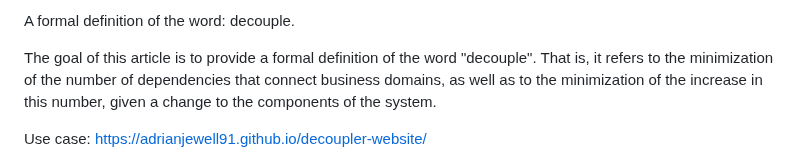
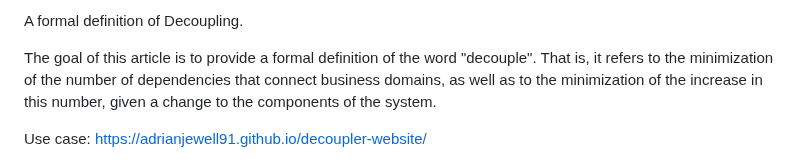
Before and after one commit to Adrianjewell91/decoupler-website, a Markdown page: README.md, the part around the change. Rendered like a GitHub page.

```diff
--- a/README.md
+++ b/README.md
@@ -1,4 +1,4 @@
-A formal definition of the word: decouple.
+A formal definition of Decoupling.
 
 The goal of this article is to provide a formal definition of the word "decouple". That is, it refers to the minimization of the number of dependencies that connect business domains, as well as to the minimization of the increase in this number, given a change to the components of the system.
 
```
